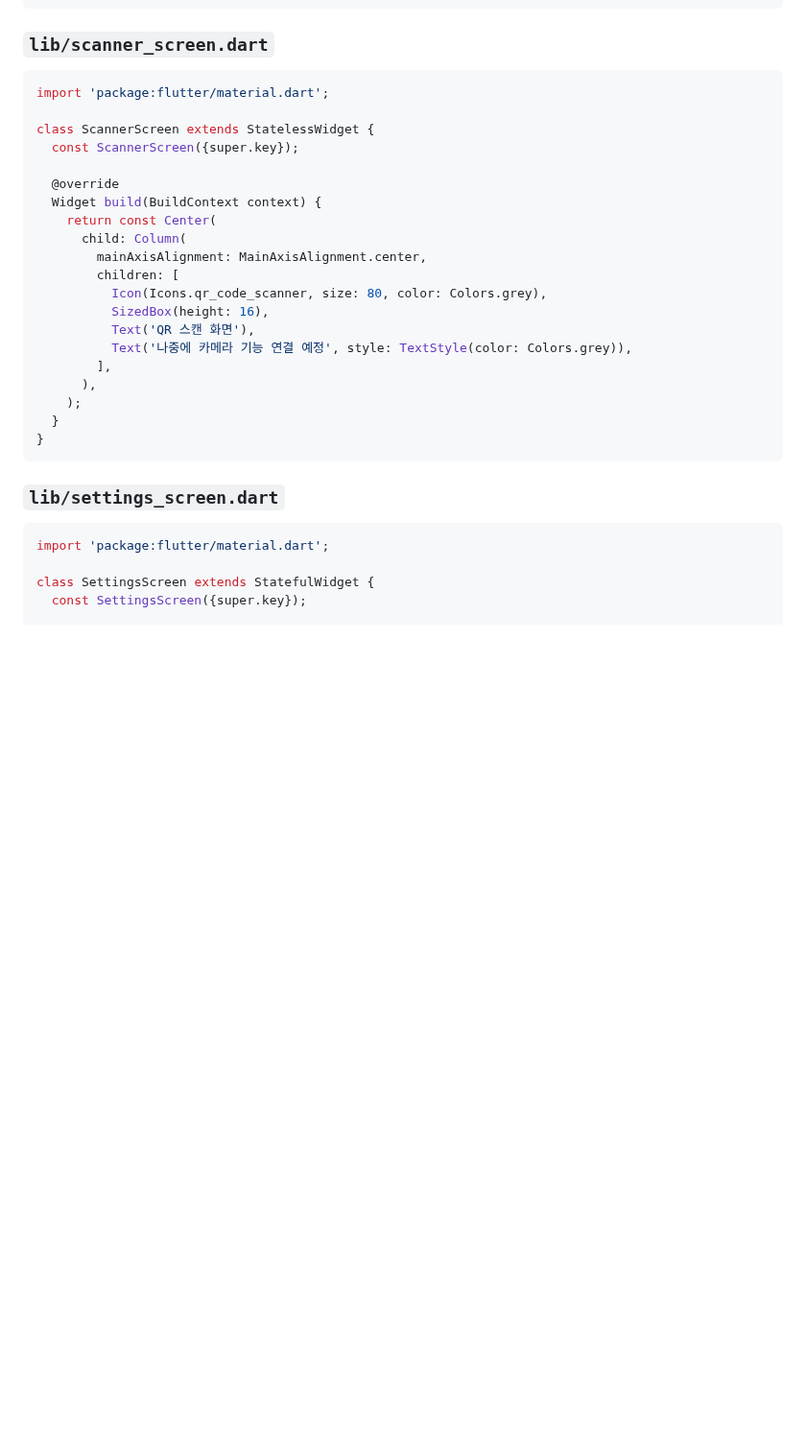
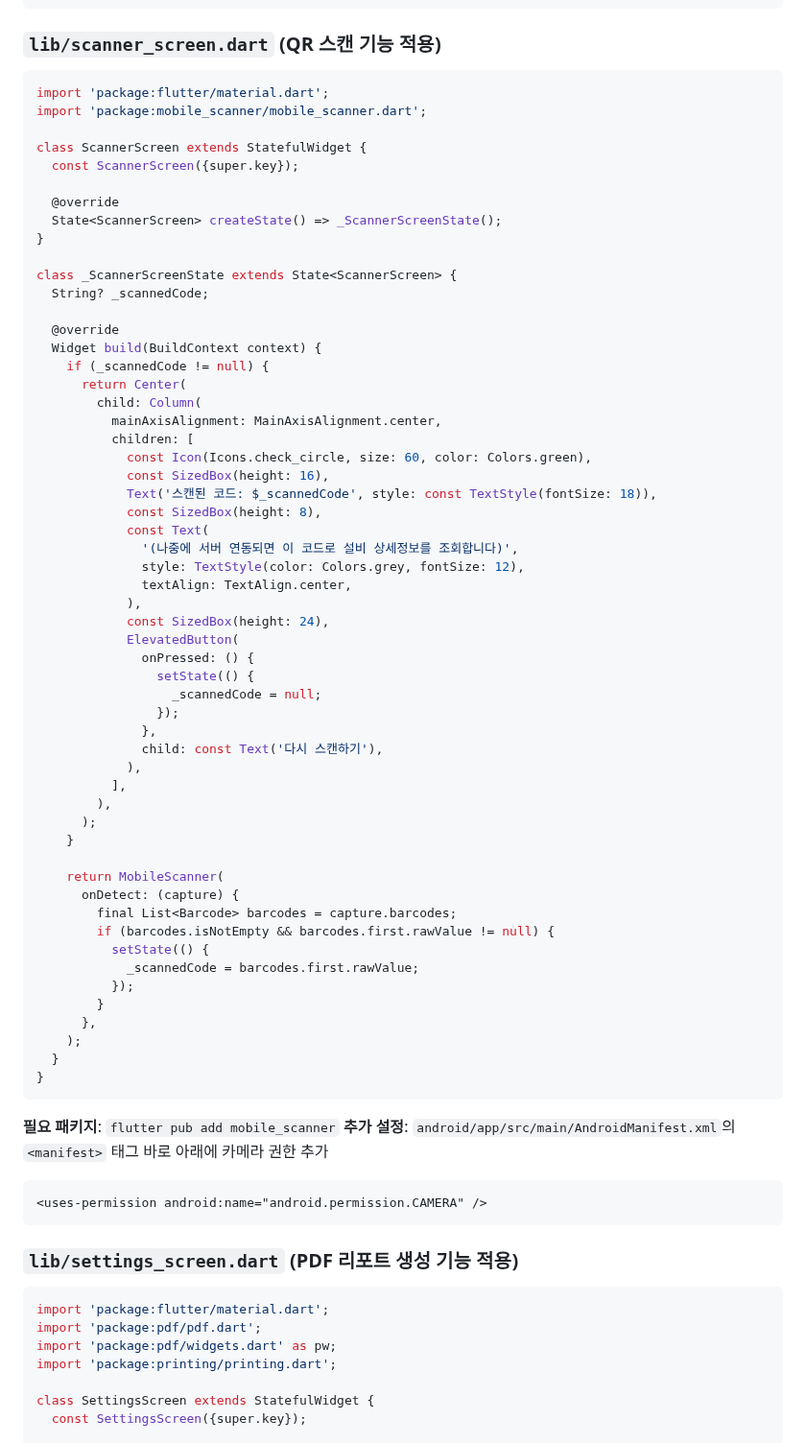
Before and after one commit to Billiardchalktheif/2026ESWContest_free_bulchimbeon, a Markdown page: app/앱개발_과정.md, the part around one of its changes. Shown at 96% size. Rendered like a GitHub page; blank space fills up the shorter version.

````diff
--- a/app/앱개발_과정.md
+++ b/app/앱개발_과정.md
@@ -257,35 +259,79 @@ class AlertsScreen extends StatelessWidget {
 }
 ```
 
-### `lib/scanner_screen.dart`
+### `lib/scanner_screen.dart` (QR 스캔 기능 적용)
 
 ```dart
 import 'package:flutter/material.dart';
+import 'package:mobile_scanner/mobile_scanner.dart';
 
-class ScannerScreen extends StatelessWidget {
+class ScannerScreen extends StatefulWidget {
   const ScannerScreen({super.key});
 
   @override
+  State<ScannerScreen> createState() => _ScannerScreenState();
+}
+
+class _ScannerScreenState extends State<ScannerScreen> {
+  String? _scannedCode;
+
+  @override
   Widget build(BuildContext context) {
-    return const Center(
-      child: Column(
-        mainAxisAlignment: MainAxisAlignment.center,
-        children: [
-          Icon(Icons.qr_code_scanner, size: 80, color: Colors.grey),
-          SizedBox(height: 16),
-          Text('QR 스캔 화면'),
-          Text('나중에 카메라 기능 연결 예정', style: TextStyle(color: Colors.grey)),
-        ],
-      ),
+    if (_scannedCode != null) {
+      return Center(
+        child: Column(
+          mainAxisAlignment: MainAxisAlignment.center,
+          children: [
+            const Icon(Icons.check_circle, size: 60, color: Colors.green),
+            const SizedBox(height: 16),
+            Text('스캔된 코드: $_scannedCode', style: const TextStyle(fontSize: 18)),
+            const SizedBox(height: 8),
+            const Text(
+              '(나중에 서버 연동되면 이 코드로 설비 상세정보를 조회합니다)',
+              style: TextStyle(color: Colors.grey, fontSize: 12),
+              textAlign: TextAlign.center,
+            ),
+            const SizedBox(height: 24),
+            ElevatedButton(
+              onPressed: () {
+                setState(() {
+                  _scannedCode = null;
+                });
+              },
+              child: const Text('다시 스캔하기'),
+            ),
+          ],
+        ),
+      );
+    }
+
+    return MobileScanner(
+      onDetect: (capture) {
+        final List<Barcode> barcodes = capture.barcodes;
+        if (barcodes.isNotEmpty && barcodes.first.rawValue != null) {
+          setState(() {
+            _scannedCode = barcodes.first.rawValue;
+          });
+        }
+      },
     );
   }
 }
 ```
 
-### `lib/settings_screen.dart`
+**필요 패키지**: `flutter pub add mobile_scanner`
+**추가 설정**: `android/app/src/main/AndroidManifest.xml`의 `<manifest>` 태그 바로 아래에 카메라 권한 추가
+```xml
+<uses-permission android:name="android.permission.CAMERA" />
+```
+
+### `lib/settings_screen.dart` (PDF 리포트 생성 기능 적용)
 
 ```dart
 import 'package:flutter/material.dart';
+import 'package:pdf/pdf.dart';
+import 'package:pdf/widgets.dart' as pw;
+import 'package:printing/printing.dart';
 
 class SettingsScreen extends StatefulWidget {
   const SettingsScreen({super.key});
````
Also changed, not shown: other parts of app/앱개발_과정.md (+62 -8 lines), README.md (+1 -1 lines).
